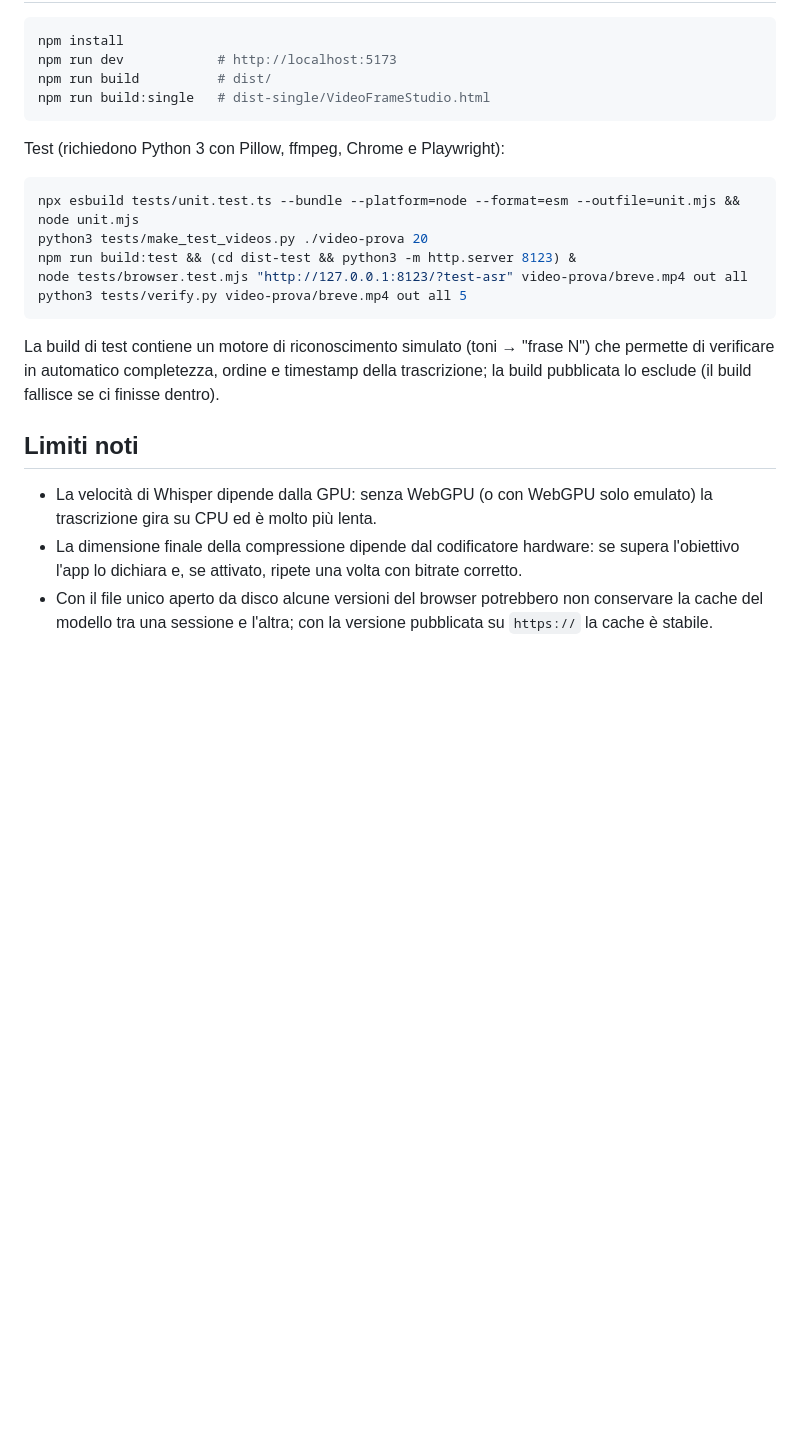
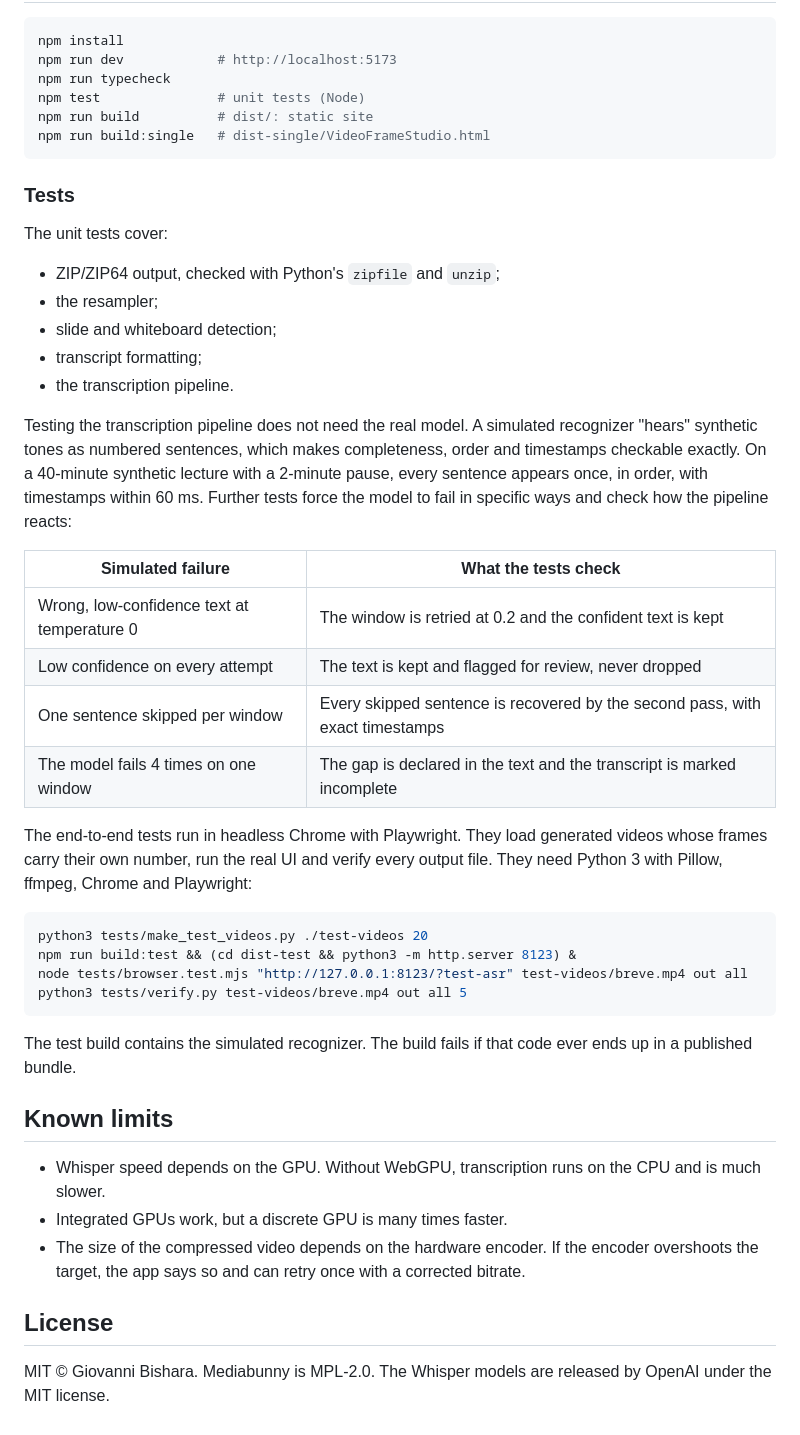
Before and after one commit to GiovanniBishara/VideoFrameStudio, a Markdown page: README.md, the part around one of its changes. GitHub-like rendering; blank space fills up the shorter version.

````diff
--- a/README.md
+++ b/README.md
@@ -69,29 +90,47 @@ prima di essere cancellata).
 ```bash
 npm install
 npm run dev            # http://localhost:5173
-npm run build          # dist/
+npm run typecheck
+npm test               # unit tests (Node)
+npm run build          # dist/: static site
 npm run build:single   # dist-single/VideoFrameStudio.html
 ```
 
-Test (richiedono Python 3 con Pillow, ffmpeg, Chrome e Playwright):
+### Tests
+
+The unit tests cover:
+- ZIP/ZIP64 output, checked with Python's `zipfile` and `unzip`;
+- the resampler;
+- slide and whiteboard detection;
+- transcript formatting;
+- the transcription pipeline.
+
+Testing the transcription pipeline does not need the real model. A simulated recognizer "hears" synthetic tones as numbered sentences, which makes completeness, order and timestamps checkable exactly. On a 40-minute synthetic lecture with a 2-minute pause, every sentence appears once, in order, with timestamps within 60 ms. Further tests force the model to fail in specific ways and check how the pipeline reacts:
+
+| Simulated failure | What the tests check |
+|---|---|
+| Wrong, low-confidence text at temperature 0 | The window is retried at 0.2 and the confident text is kept |
+| Low confidence on every attempt | The text is kept and flagged for review, never dropped |
+| One sentence skipped per window | Every skipped sentence is recovered by the second pass, with exact timestamps |
+| The model fails 4 times on one window | The gap is declared in the text and the transcript is marked incomplete |
+
+The end-to-end tests run in headless Chrome with Playwright. They load generated videos whose frames carry their own number, run the real UI and verify every output file. They need Python 3 with Pillow, ffmpeg, Chrome and Playwright:
 
 ```bash
-npx esbuild tests/unit.test.ts --bundle --platform=node --format=esm --outfile=unit.mjs && node unit.mjs
-python3 tests/make_test_videos.py ./video-prova 20
+python3 tests/make_test_videos.py ./test-videos 20
 npm run build:test && (cd dist-test && python3 -m http.server 8123) &
-node tests/browser.test.mjs "http://127.0.0.1:8123/?test-asr" video-prova/breve.mp4 out all
-python3 tests/verify.py video-prova/breve.mp4 out all 5
+node tests/browser.test.mjs "http://127.0.0.1:8123/?test-asr" test-videos/breve.mp4 out all
+python3 tests/verify.py test-videos/breve.mp4 out all 5
 ```
 
-La build di test contiene un motore di riconoscimento simulato (toni → "frase N") che permette di verificare
-in automatico completezza, ordine e timestamp della trascrizione; la build pubblicata lo esclude (il build
-fallisce se ci finisse dentro).
+The test build contains the simulated recognizer. The build fails if that code ever ends up in a published bundle.
 
-## Limiti noti
+## Known limits
 
-- La velocità di Whisper dipende dalla GPU: senza WebGPU (o con WebGPU solo emulato) la trascrizione gira
-  su CPU ed è molto più lenta.
-- La dimensione finale della compressione dipende dal codificatore hardware: se supera l'obiettivo l'app lo
-  dichiara e, se attivato, ripete una volta con bitrate corretto.
-- Con il file unico aperto da disco alcune versioni del browser potrebbero non conservare la cache del
-  modello tra una sessione e l'altra; con la versione pubblicata su `https://` la cache è stabile.
+- Whisper speed depends on the GPU. Without WebGPU, transcription runs on the CPU and is much slower.
+- Integrated GPUs work, but a discrete GPU is many times faster.
+- The size of the compressed video depends on the hardware encoder. If the encoder overshoots the target, the app says so and can retry once with a corrected bitrate.
+
+## License
+
+MIT © Giovanni Bishara. Mediabunny is MPL-2.0. The Whisper models are released by OpenAI under the MIT license.
````
Also changed, not shown: other parts of README.md (+72 -51 lines), CLAUDE.md (added, +50 -0 lines), docs/README.it.md (added, +120 -0 lines), docs/screenshot.png (added), 4 other files.
